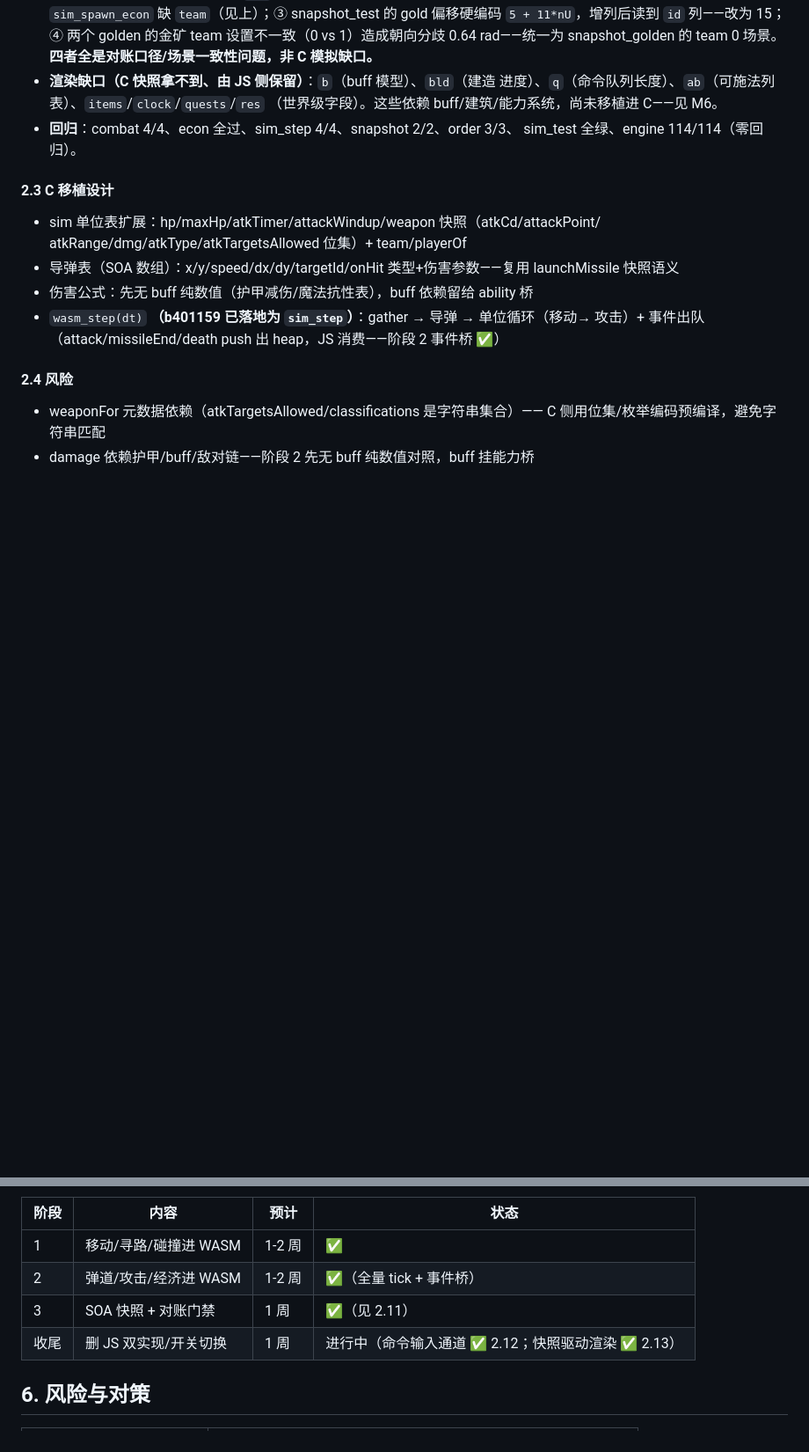
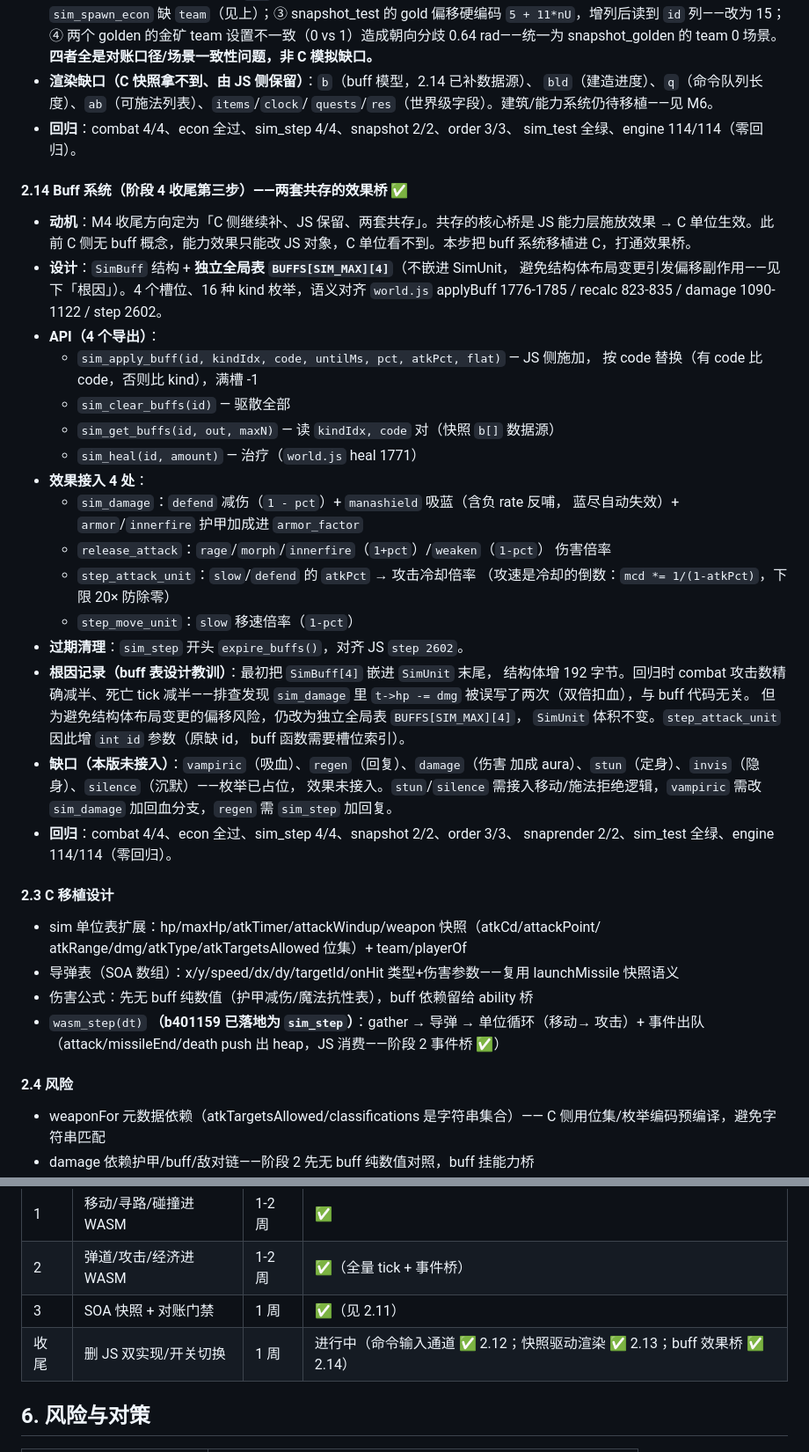
Before and after one commit to chentianxiong123/war3web, a Markdown page: war3web/docs/M4_SIM_WASM_PLAN.md, 2 parts joined by grey strips. Shown at 88% size. Rendered like a GitHub page; blank space fills up the shorter version.

Commit message:
docs: M4 phase4 buff 系统章节 2.14 + 排期表更新

```diff
--- a/war3web/docs/M4_SIM_WASM_PLAN.md
+++ b/war3web/docs/M4_SIM_WASM_PLAN.md
@@ -310,11 +310,47 @@
   snapshot_test 的 gold 偏移硬编码 `5 + 11*nU`，增列后读到 `id` 列——改为 15；
   ④ 两个 golden 的金矿 team 设置不一致（0 vs 1）造成朝向分歧 0.64 rad——统一为
   snapshot_golden 的 team 0 场景。**四者全是对账口径/场景一致性问题，非 C 模拟缺口。**
-- **渲染缺口（C 快照拿不到、由 JS 侧保留）**：`b`（buff 模型）、`bld`（建造
-  进度）、`q`（命令队列长度）、`ab`（可施法列表）、`items`/`clock`/`quests`/`res`
-  （世界级字段）。这些依赖 buff/建筑/能力系统，尚未移植进 C——见 M6。
+- **渲染缺口（C 快照拿不到、由 JS 侧保留）**：`b`（buff 模型，2.14 已补数据源）、
+  `bld`（建造进度）、`q`（命令队列长度）、`ab`（可施法列表）、`items`/`clock`/
+  `quests`/`res`（世界级字段）。建筑/能力系统仍待移植——见 M6。
 - **回归**：combat 4/4、econ 全过、sim_step 4/4、snapshot 2/2、order 3/3、
   sim_test 全绿、engine 114/114（零回归）。
+
+#### 2.14 Buff 系统（阶段 4 收尾第三步）——两套共存的效果桥 ✅
+- **动机**：M4 收尾方向定为「C 侧继续补、JS 保留、两套共存」。共存的核心桥是
+  JS 能力层施放效果 → C 单位生效。此前 C 侧无 buff 概念，能力效果只能改 JS
+  对象，C 单位看不到。本步把 buff 系统移植进 C，打通效果桥。
+- **设计**：`SimBuff` 结构 + **独立全局表 `BUFFS[SIM_MAX][4]`**（不嵌进 SimUnit，
+  避免结构体布局变更引发偏移副作用——见下「根因」）。4 个槽位、16 种 kind
+  枚举，语义对齐 `world.js` applyBuff 1776-1785 / recalc 823-835 /
+  damage 1090-1122 / step 2602。
+- **API（4 个导出）**：
+  - `sim_apply_buff(id, kindIdx, code, untilMs, pct, atkPct, flat)` — JS 侧施加，
+    按 code 替换（有 code 比 code，否则比 kind），满槽 -1
+  - `sim_clear_buffs(id)` — 驱散全部
+  - `sim_get_buffs(id, out, maxN)` — 读 `kindIdx, code` 对（快照 `b[]` 数据源）
+  - `sim_heal(id, amount)` — 治疗（`world.js` heal 1771）
+- **效果接入 4 处**：
+  - `sim_damage`：`defend` 减伤（`1 - pct`）+ `manashield` 吸蓝（含负 rate 反哺，
+    蓝尽自动失效）+ `armor`/`innerfire` 护甲加成进 `armor_factor`
+  - `release_attack`：`rage`/`morph`/`innerfire`（`1+pct`）/`weaken`（`1-pct`）
+    伤害倍率
+  - `step_attack_unit`：`slow`/`defend` 的 `atkPct` → 攻击冷却倍率
+    （攻速是冷却的倒数：`mcd *= 1/(1-atkPct)`，下限 20× 防除零）
+  - `step_move_unit`：`slow` 移速倍率（`1-pct`）
+- **过期清理**：`sim_step` 开头 `expire_buffs()`，对齐 JS `step 2602`。
+- **根因记录（buff 表设计教训）**：最初把 `SimBuff[4]` 嵌进 `SimUnit` 末尾，
+  结构体增 192 字节。回归时 combat 攻击数精确减半、死亡 tick 减半——排查发现
+  `sim_damage` 里 `t->hp -= dmg` 被误写了两次（双倍扣血），与 buff 代码无关。
+  但为避免结构体布局变更的偏移风险，仍改为独立全局表 `BUFFS[SIM_MAX][4]`，
+  `SimUnit` 体积不变。`step_attack_unit` 因此增 `int id` 参数（原缺 id，
+  buff 函数需要槽位索引）。
+- **缺口（本版未接入）**：`vampiric`（吸血）、`regen`（回复）、`damage`（伤害
+  加成 aura）、`stun`（定身）、`invis`（隐身）、`silence`（沉默）——枚举已占位，
+  效果未接入。`stun`/`silence` 需接入移动/施法拒绝逻辑，`vampiric` 需改
+  `sim_damage` 加回血分支，`regen` 需 `sim_step` 加回复。
+- **回归**：combat 4/4、econ 全过、sim_step 4/4、snapshot 2/2、order 3/3、
+  snaprender 2/2、sim_test 全绿、engine 114/114（零回归）。
 
 #### 2.3 C 移植设计
 - sim 单位表扩展：hp/maxHp/atkTimer/attackWindup/weapon 快照（atkCd/attackPoint/
@@ -381,7 +417,7 @@ server tick
 | 1 | 移动/寻路/碰撞进 WASM | 1-2 周 | ✅ |
 | 2 | 弹道/攻击/经济进 WASM | 1-2 周 | ✅（全量 tick + 事件桥） |
 | 3 | SOA 快照 + 对账门禁 | 1 周 | ✅（见 2.11） |
-| 收尾 | 删 JS 双实现/开关切换 | 1 周 | 进行中（命令输入通道 ✅ 2.12；快照驱动渲染 ✅ 2.13） |
+| 收尾 | 删 JS 双实现/开关切换 | 1 周 | 进行中（命令输入通道 ✅ 2.12；快照驱动渲染 ✅ 2.13；buff 效果桥 ✅ 2.14） |
 
 ## 6. 风险与对策
 
```
